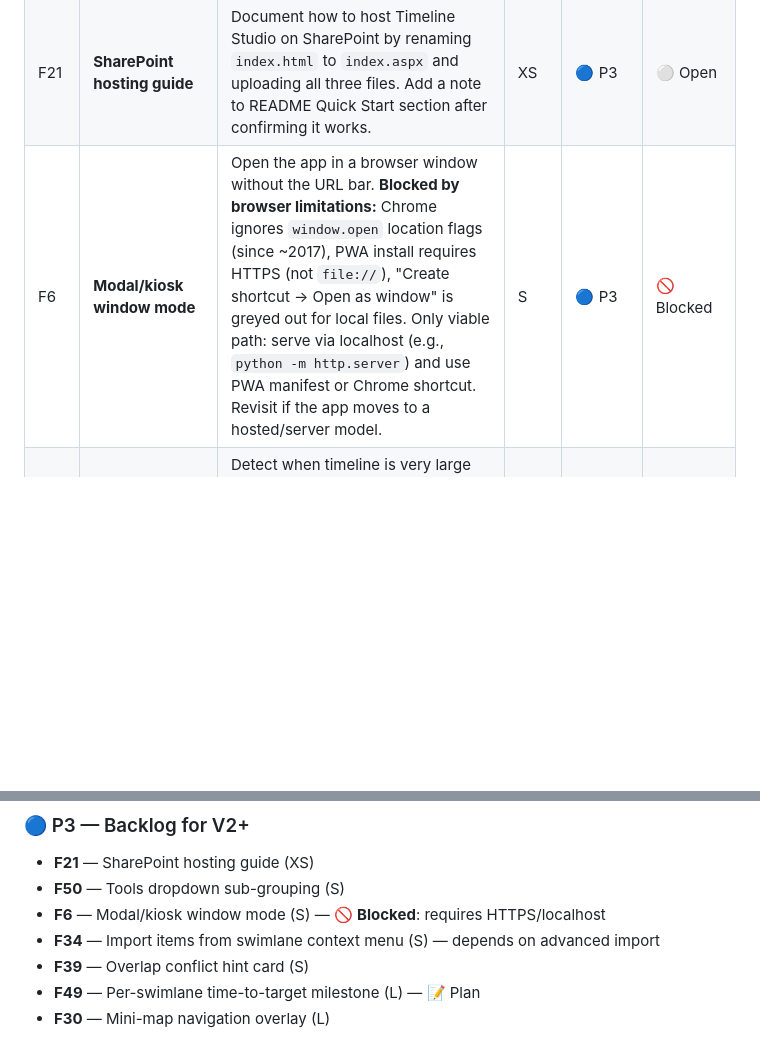
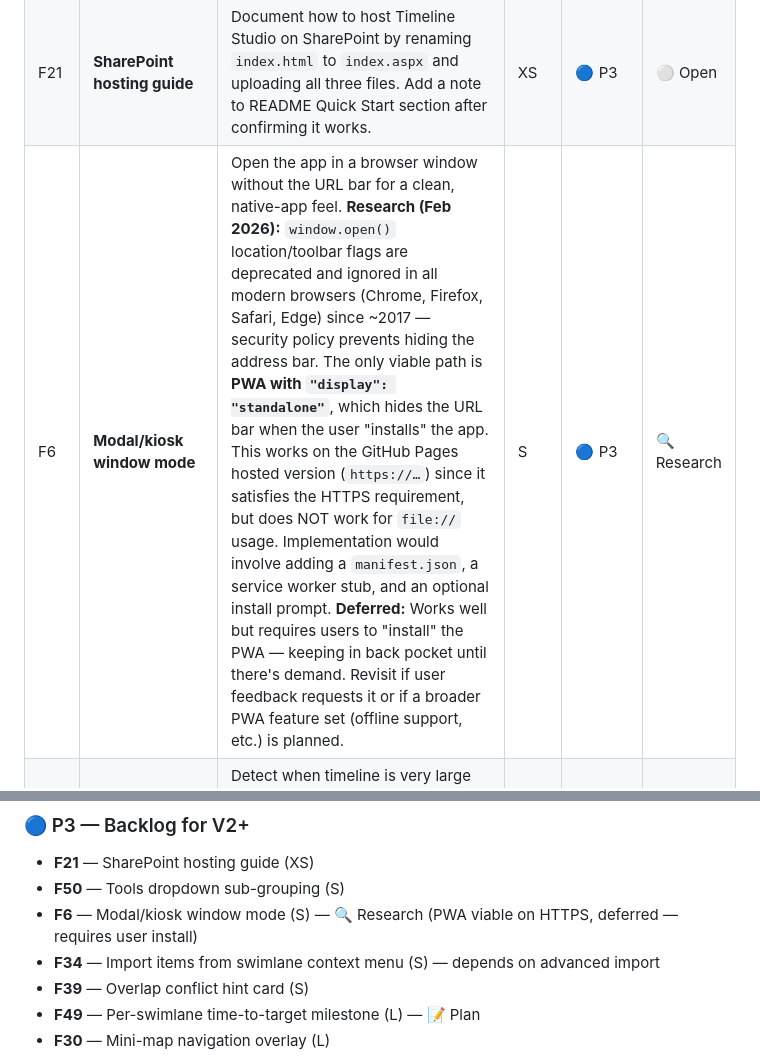
Before and after one commit to adrotar21/timeline-studio, a Markdown page: docs/BACKLOG.md, 2 parts joined by grey strips. Drawn GitHub-style; blank space fills up the shorter version.

Commit message:
docs: F6 research update — PWA viable on HTTPS, deferred
Updated F6 (Modal/kiosk window mode) from Blocked to Research.
window.open() toolbar flags are deprecated in all modern browsers.
PWA with display:standalone works on GitHub Pages (HTTPS) but
requires user install — keeping in back pocket until demand.

Co-Authored-By: Claude Opus 4.6 <noreply@anthropic.com>

```diff
--- a/docs/BACKLOG.md
+++ b/docs/BACKLOG.md
@@ -89,7 +89,7 @@
 | F52 | **Compact timeline view** | A "Compact" view mode that reduces item heights and row spacing to fit more items in the available vertical space. Useful for timelines with 30–50 items where seeing the full picture matters more than individual item detail. **Approach:** Reduce `rowH` constant (or make it per-mode), shrink item bar heights, reduce font sizes, tighten swimlane padding, and compress sub-swimlane spacing. Could be a toggle in the View dropdown (e.g. "Compact View" checkbox or a density selector: Normal / Compact). Must propagate through: on-screen rendering (`renderTL()`), drag-and-drop geometry, auto-arrange row math, fit-to-content calculations, and export SVG. Status badges, pin indicators, and edge labels may need smaller variants or conditional hiding in compact mode. **Open questions:** How compact? Should it be a slider (density) or a binary toggle? Does compact mode affect Data View row height too? Should export match the compact on-screen view or always use normal density? | M | :yellow_circle: P2 | :white_circle: Open |
 | F48 | **New user onboarding highlights** | For a brand-new empty timeline, after a brief delay (~60 seconds of inactivity), gently highlight the Add dropdown area (the + Task / + Milestone button) with a pulsing glow or tooltip to guide first-time users. After a longer delay or after they've added their first item, highlight the Help (?) and Settings (⚙) areas similarly. **Behavior:** Non-intrusive — highlights dismiss on any interaction. Should only trigger for genuinely new timelines (no items, no prior localStorage data). Uses CSS animations (pulse/glow) rather than modal overlays. Could tie into F13 (keyboard shortcut discoverability) as part of a broader onboarding system. | S | :yellow_circle: P2 | :white_circle: Open |
 | F21 | **SharePoint hosting guide** | Document how to host Timeline Studio on SharePoint by renaming `index.html` to `index.aspx` and uploading all three files. Add a note to README Quick Start section after confirming it works. | XS | :large_blue_circle: P3 | :white_circle: Open |
-| F6 | **Modal/kiosk window mode** | Open the app in a browser window without the URL bar. **Blocked by browser limitations:** Chrome ignores `window.open` location flags (since ~2017), PWA install requires HTTPS (not `file://`), "Create shortcut → Open as window" is greyed out for local files. Only viable path: serve via localhost (e.g., `python -m http.server`) and use PWA manifest or Chrome shortcut. Revisit if the app moves to a hosted/server model. | S | :large_blue_circle: P3 | :no_entry_sign: Blocked |
+| F6 | **Modal/kiosk window mode** | Open the app in a browser window without the URL bar for a clean, native-app feel. **Research (Feb 2026):** `window.open()` location/toolbar flags are deprecated and ignored in all modern browsers (Chrome, Firefox, Safari, Edge) since ~2017 — security policy prevents hiding the address bar. The only viable path is **PWA with `"display": "standalone"`**, which hides the URL bar when the user "installs" the app. This works on the GitHub Pages hosted version (`https://…`) since it satisfies the HTTPS requirement, but does NOT work for `file://` usage. Implementation would involve adding a `manifest.json`, a service worker stub, and an optional install prompt. **Deferred:** Works well but requires users to "install" the PWA — keeping in back pocket until there's demand. Revisit if user feedback requests it or if a broader PWA feature set (offline support, etc.) is planned. | S | :large_blue_circle: P3 | :mag: Research |
 | F30 | **Mini-map navigation overlay** | Detect when timeline is very large and show a mini-map overlay for navigating around. Zoomed-out bird's-eye view with a draggable viewport rectangle for panning. Deferred to V2+. | L | :large_blue_circle: P3 | :white_circle: Open |
 | F34 | **Import items from swimlane context menu** | Add an "Import Items to [Swimlane/Sub-swimlane]" option in the right-click context menu when clicking on a swimlane or sub-swimlane row. Context-aware label: shows "Import to *Swimlane Name*" or "Import to *Sub-swimlane Name*" depending on the target. Opens the paste/import modal pre-targeted to that lane. **Depends on:** advanced import options for Data View being configured first (advanced column mapping, conflict resolution). Implement after that groundwork is in place. | S | :large_blue_circle: P3 | :white_circle: Open |
 | F39 | **Overlap conflict hint card** | Detect when many items overlap visually on the timeline (e.g., stacked in the same row/date range) and show a passive, dismissible hint card suggesting the Auto Fit Heights feature (`autoFitHeights()`) or Auto Arrange. Non-intrusive — appears as a small card near the toolbar or bottom status strip, not a modal. Could also mention the keyboard shortcut if one is bound. Ties into F13 (shortcut discoverability). | S | :large_blue_circle: P3 | :white_circle: Open |
@@ -124,7 +124,7 @@ _All P0 items resolved in v0.14.0._
 ### :large_blue_circle: P3 — Backlog for V2+
 - **F21** — SharePoint hosting guide (XS)
 - **F50** — Tools dropdown sub-grouping (S)
-- **F6** — Modal/kiosk window mode (S) — :no_entry_sign: **Blocked**: requires HTTPS/localhost
+- **F6** — Modal/kiosk window mode (S) — :mag: Research (PWA viable on HTTPS, deferred — requires user install)
 - **F34** — Import items from swimlane context menu (S) — depends on advanced import
 - **F39** — Overlap conflict hint card (S)
 - **F49** — Per-swimlane time-to-target milestone (L) — :memo: Plan
```
